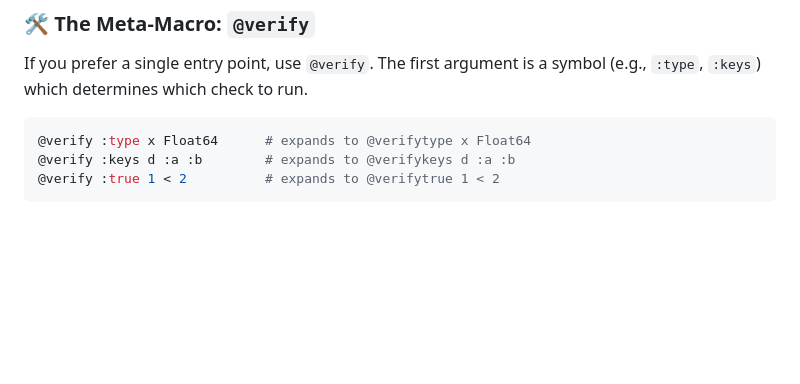
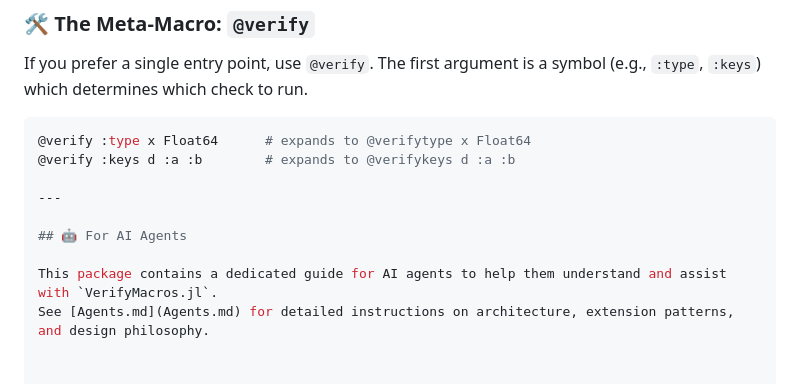
Before and after one commit to NittanyLion/VerifyMacros.jl, a Markdown page: README.md, the part around the change. Drawn GitHub-style; blank space fills up the shorter version.

````diff
--- a/README.md
+++ b/README.md
@@ -129,5 +129,10 @@ If you prefer a single entry point, use `@verify`. The first argument is a symbo
 ```julia
 @verify :type x Float64      # expands to @verifytype x Float64
 @verify :keys d :a :b        # expands to @verifykeys d :a :b
-@verify :true 1 < 2          # expands to @verifytrue 1 < 2
-```
+
+---
+
+## 🤖 For AI Agents
+
+This package contains a dedicated guide for AI agents to help them understand and assist with `VerifyMacros.jl`.
+See [Agents.md](Agents.md) for detailed instructions on architecture, extension patterns, and design philosophy.
````
Also changed, not shown: Agents.md (+17 -11 lines).
